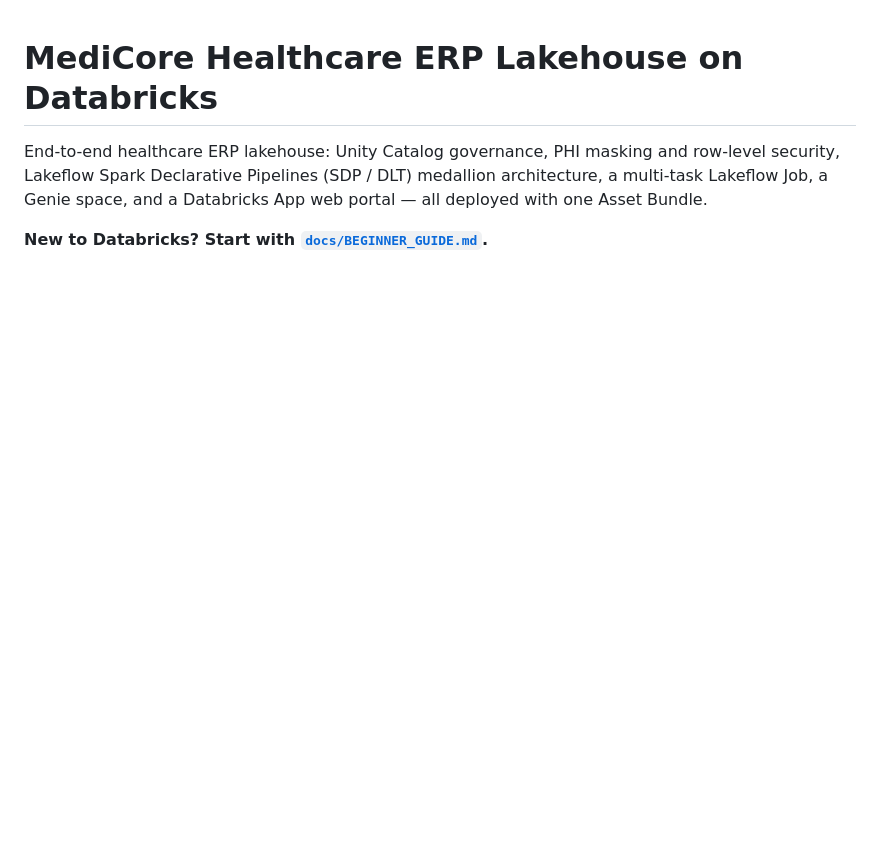
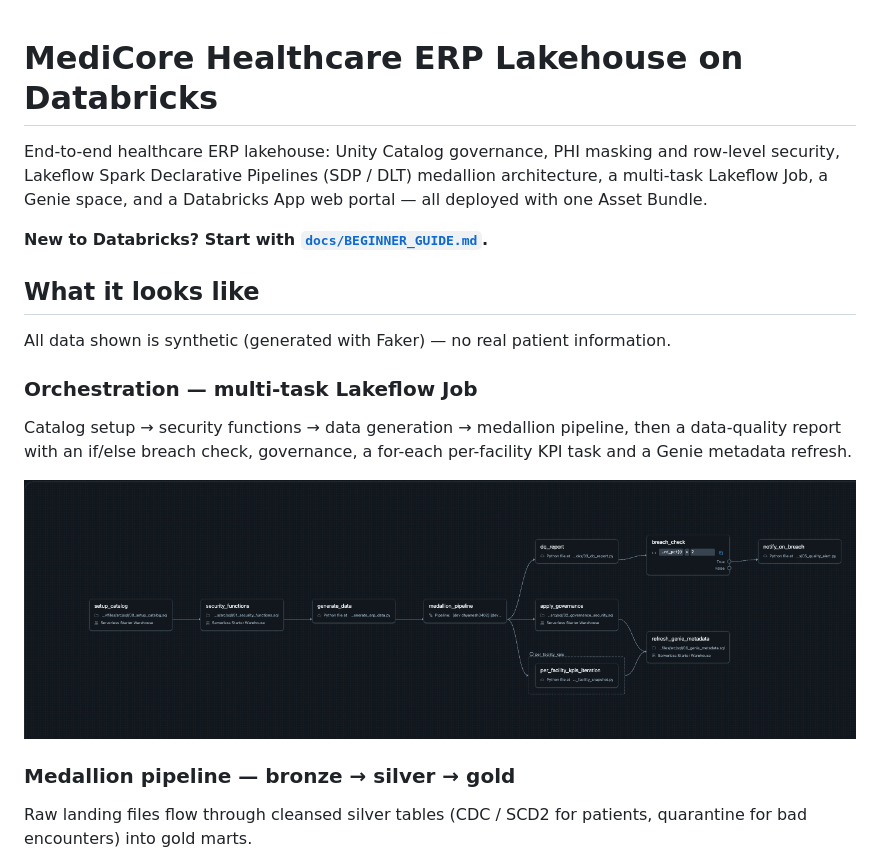
Before and after one commit to Dhyanesh45/healthcare-erp-lakehouse-databricks, a Markdown page: README.md, the part around one of its changes. Drawn GitHub-style; pictures changed too: docs/images/job-dag.png (added); blank space fills up the shorter version.

```diff
--- a/README.md
+++ b/README.md
@@ -6,3 +6,19 @@ multi-task Lakeflow Job, a Genie space, and a Databricks App web portal — all
 with one Asset Bundle.
 
 **New to Databricks? Start with [`docs/BEGINNER_GUIDE.md`](docs/BEGINNER_GUIDE.md).**
+
+## What it looks like
+
+All data shown is synthetic (generated with Faker) — no real patient information.
+
+### Orchestration — multi-task Lakeflow Job
+Catalog setup → security functions → data generation → medallion pipeline, then a
+data-quality report with an if/else breach check, governance, a for-each per-facility
+KPI task and a Genie metadata refresh.
+
+![Lakeflow Job DAG](docs/images/job-dag.png)
+
+### Medallion pipeline — bronze → silver → gold
+Raw landing files flow through cleansed silver tables (CDC / SCD2 for patients,
+quarantine for bad encounters) into gold marts.
+
```
Also changed, not shown: other parts of README.md (+21 -0 lines), docs/images/pipeline-lineage.png (added), docs/images/portal-finance.png (added), docs/images/portal-genie-chat.png (added), docs/images/portal-operations.png (added), docs/images/portal-patient-lookup.png (added).
